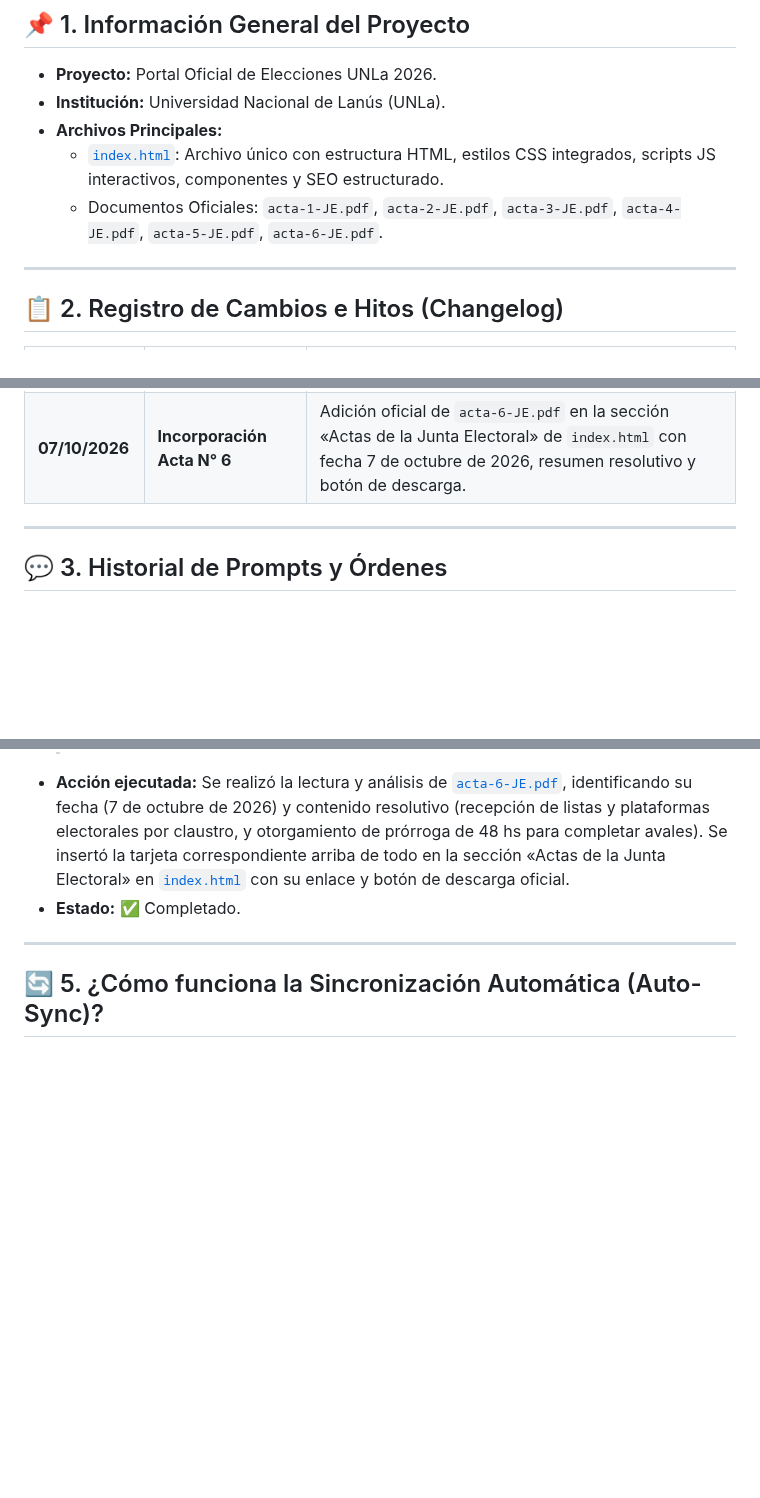
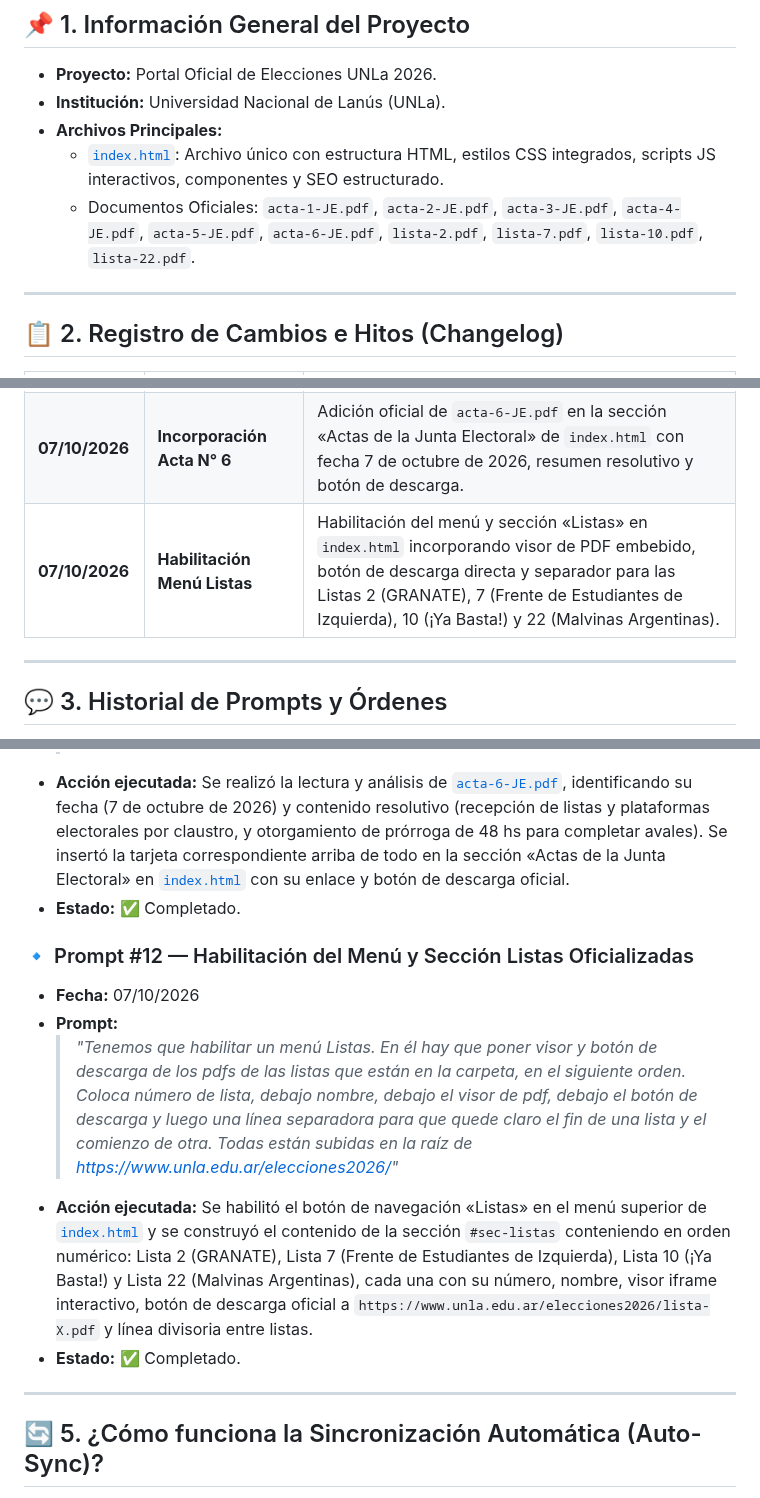
Before and after one commit to dircomunla-dotcom/elecciones2026, a Markdown page: HISTORIAL.md, 3 parts joined by grey strips. GitHub-like rendering; blank space fills up the shorter version.

Commit message:
auto-sync: 2026-10-07 19:56:41

```diff
--- a/HISTORIAL.md
+++ b/HISTORIAL.md
@@ -9,7 +9,7 @@ Este documento sirve como bitácora central del proyecto del sitio web de **Elec
 - **Institución:** Universidad Nacional de Lanús (UNLa).
 - **Archivos Principales:**
   - [`index.html`](file:///c:/Users/unla/Desktop/Antigravity/elecciones2026/index.html): Archivo único con estructura HTML, estilos CSS integrados, scripts JS interactivos, componentes y SEO estructurado.
-  - Documentos Oficiales: `acta-1-JE.pdf`, `acta-2-JE.pdf`, `acta-3-JE.pdf`, `acta-4-JE.pdf`, `acta-5-JE.pdf`, `acta-6-JE.pdf`.
+  - Documentos Oficiales: `acta-1-JE.pdf`, `acta-2-JE.pdf`, `acta-3-JE.pdf`, `acta-4-JE.pdf`, `acta-5-JE.pdf`, `acta-6-JE.pdf`, `lista-2.pdf`, `lista-7.pdf`, `lista-10.pdf`, `lista-22.pdf`.
 
 ---
 
@@ -25,6 +25,7 @@ Este documento sirve como bitácora central del proyecto del sitio web de **Elec
 | **03/10/2026** | **Enlace RCS-132-2026** | Incorporación de enlace directo y botón de descarga al PDF oficial de la Resolución del Consejo Superior RCS-132/2026 en las secciones «Resoluciones de Interés» y «Junta Electoral». |
 | **07/10/2026** | **Incorporación Acta N° 5** | Adición oficial de `acta-5-JE.pdf` en la sección «Actas de la Junta Electoral» de `index.html` con fecha 7 de octubre de 2026, resumen resolutivo y botón de descarga. |
 | **07/10/2026** | **Incorporación Acta N° 6** | Adición oficial de `acta-6-JE.pdf` en la sección «Actas de la Junta Electoral» de `index.html` con fecha 7 de octubre de 2026, resumen resolutivo y botón de descarga. |
+| **07/10/2026** | **Habilitación Menú Listas** | Habilitación del menú y sección «Listas» en `index.html` incorporando visor de PDF embebido, botón de descarga directa y separador para las Listas 2 (GRANATE), 7 (Frente de Estudiantes de Izquierda), 10 (¡Ya Basta!) y 22 (Malvinas Argentinas). |
 
 ---
 
@@ -109,6 +110,13 @@ A continuación se documentan las instrucciones y prompts enviados a la IA, junt
 - **Prompt:**
   > *"Agregué el archivo `acta-6-JE.pdf`. Por favor léelo, extrae su fecha y redacta una línea con su resumen para agregarlo arriba de todo en la sección de Actas de la Junta Electoral de index.html con su botón de descarga."*
 - **Acción ejecutada:** Se realizó la lectura y análisis de [`acta-6-JE.pdf`](file:///c:/Users/unla/Desktop/Antigravity/elecciones2026/acta-6-JE.pdf), identificando su fecha (7 de octubre de 2026) y contenido resolutivo (recepción de listas y plataformas electorales por claustro, y otorgamiento de prórroga de 48 hs para completar avales). Se insertó la tarjeta correspondiente arriba de todo en la sección «Actas de la Junta Electoral» en [`index.html`](file:///c:/Users/unla/Desktop/Antigravity/elecciones2026/index.html) con su enlace y botón de descarga oficial.
+- **Estado:** ✅ Completado.
+
+### 🔹 Prompt #12 — Habilitación del Menú y Sección Listas Oficializadas
+- **Fecha:** 07/10/2026
+- **Prompt:**
+  > *"Tenemos que habilitar un menú Listas. En él hay que poner visor y botón de descarga de los pdfs de las listas que están en la carpeta, en el siguiente orden. Coloca número de lista, debajo nombre, debajo el visor de pdf, debajo el botón de descarga y luego una línea separadora para que quede claro el fin de una lista y el comienzo de otra. Todas están subidas en la raíz de https://www.unla.edu.ar/elecciones2026/"*
+- **Acción ejecutada:** Se habilitó el botón de navegación «Listas» en el menú superior de [`index.html`](file:///c:/Users/unla/Desktop/Antigravity/elecciones2026/index.html) y se construyó el contenido de la sección `#sec-listas` conteniendo en orden numérico: Lista 2 (GRANATE), Lista 7 (Frente de Estudiantes de Izquierda), Lista 10 (¡Ya Basta!) y Lista 22 (Malvinas Argentinas), cada una con su número, nombre, visor iframe interactivo, botón de descarga oficial a `https://www.unla.edu.ar/elecciones2026/lista-X.pdf` y línea divisoria entre listas.
 - **Estado:** ✅ Completado.
 
 ---
```
